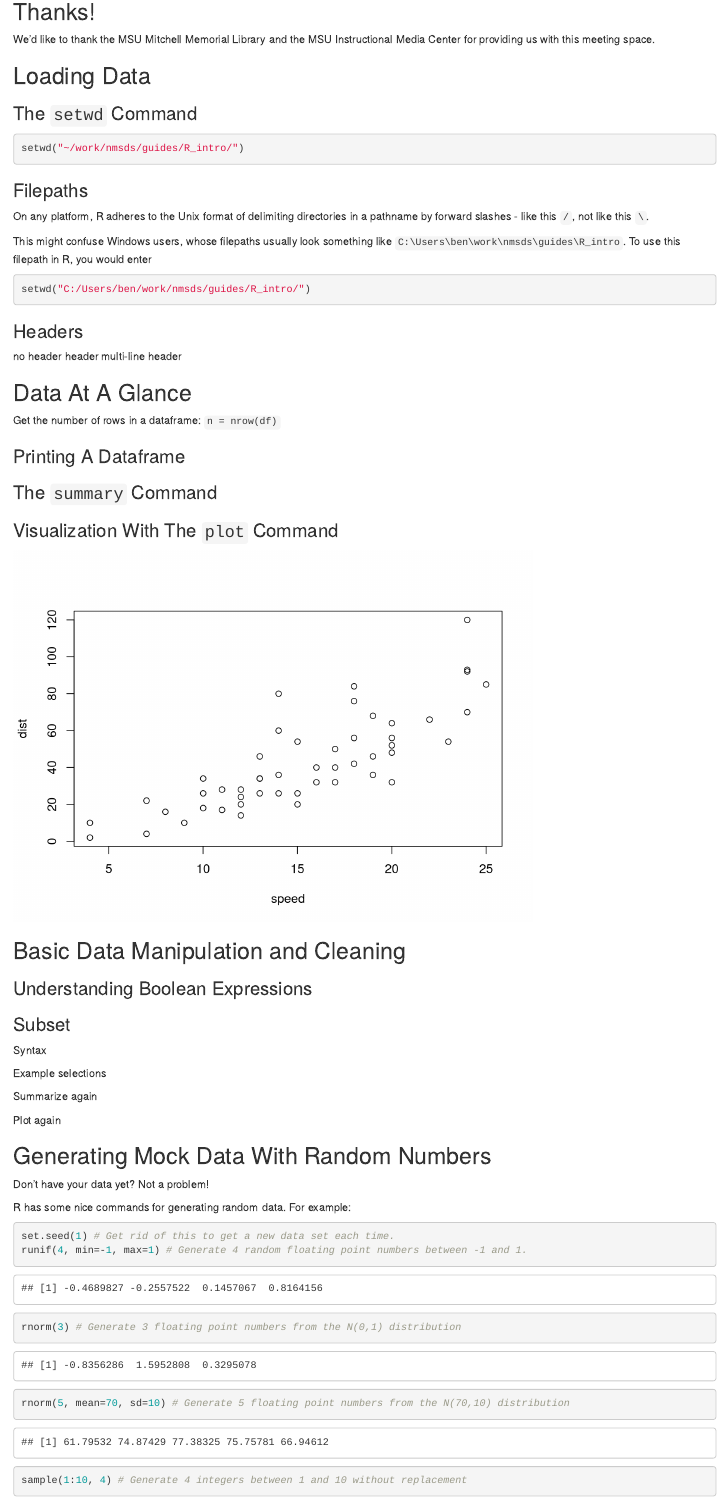
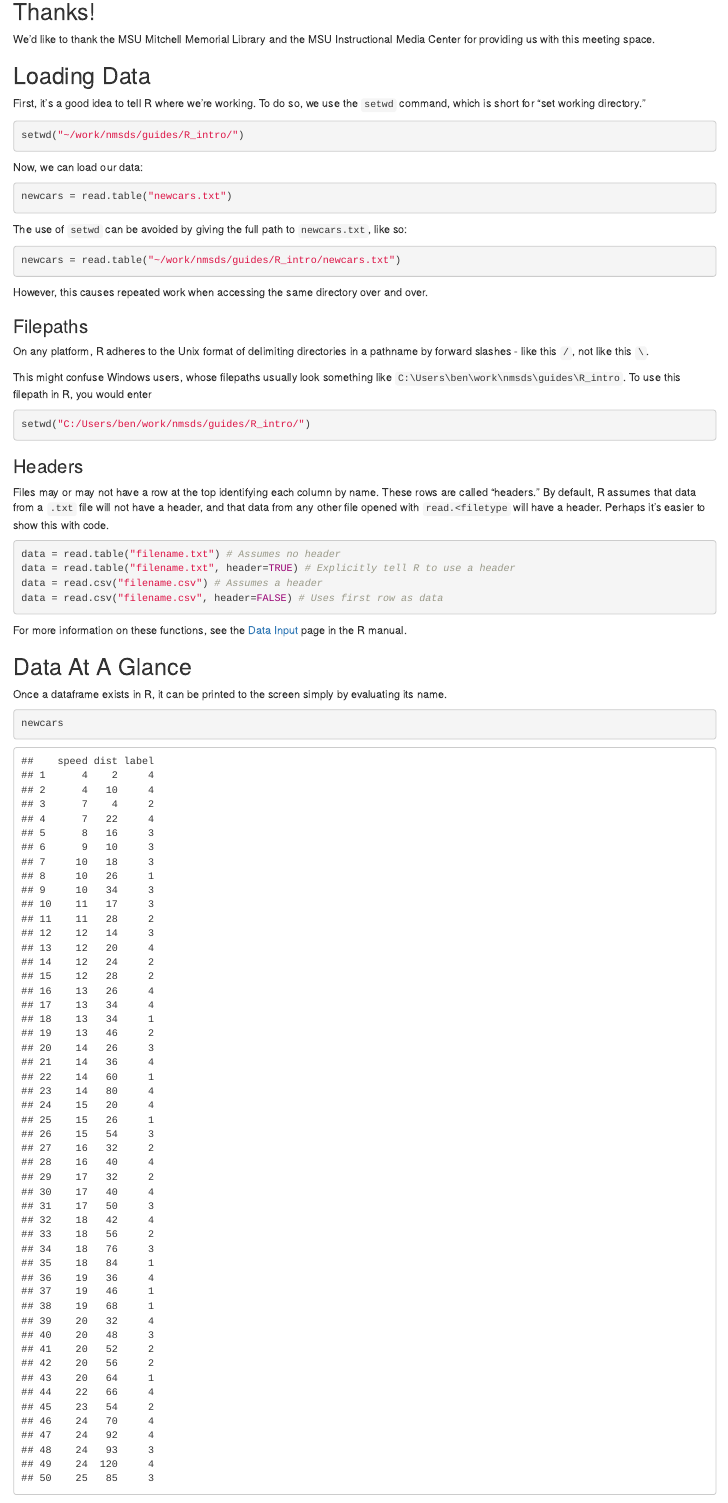
Before and after one commit to nmsdataskills/guides, an R Markdown document (R_intro/r_intro.Rmd): the page in a window 1100 px wide, from 690 px down before the commit and from 720 px down after it, so that both start at the same text. Rendered offline with R 4.5, knitr and Pandoc, with nearby package versions.

Commit message:
R_intro: Almost final draft

````diff
--- /dev/null
+++ b/R_intro/newcars.txt
@@ -0,0 +1,51 @@
+"speed" "dist" "label"
+"1" 4 2 4
+"2" 4 10 4
+"3" 7 4 2
+"4" 7 22 4
+"5" 8 16 3
+"6" 9 10 3
+"7" 10 18 3
+"8" 10 26 1
+"9" 10 34 3
+"10" 11 17 3
+"11" 11 28 2
+"12" 12 14 3
+"13" 12 20 4
+"14" 12 24 2
+"15" 12 28 2
+"16" 13 26 4
+"17" 13 34 4
+"18" 13 34 1
+"19" 13 46 2
+"20" 14 26 3
+"21" 14 36 4
+"22" 14 60 1
+"23" 14 80 4
+"24" 15 20 4
+"25" 15 26 1
+"26" 15 54 3
+"27" 16 32 2
+"28" 16 40 4
+"29" 17 32 2
+"30" 17 40 4
+"31" 17 50 3
+"32" 18 42 4
+"33" 18 56 2
+"34" 18 76 3
+"35" 18 84 1
+"36" 19 36 4
+"37" 19 46 1
+"38" 19 68 1
+"39" 20 32 4
+"40" 20 48 3
+"41" 20 52 2
+"42" 20 56 2
+"43" 20 64 1
+"44" 22 66 4
+"45" 23 54 2
+"46" 24 70 4
+"47" 24 92 4
+"48" 24 93 3
+"49" 24 120 4
+"50" 25 85 3
--- a/R_intro/r_intro.Rmd
+++ b/R_intro/r_intro.Rmd
@@ -43,10 +44,23 @@ We'd like to thank the MSU Mitchell Memorial Library and the MSU Instructional M
 for providing us with this meeting space.
 
 ## Loading Data
-### The `setwd` Command
+First, it's a good idea to tell R where we're working.
+To do so, we use the `setwd` command, which is short for "set working directory."
 ```{r}
 setwd("~/work/nmsds/guides/R_intro/")
 ```
+
+Now, we can load our data:
+```{r}
+newcars = read.table("newcars.txt")
+```
+
+The use of `setwd` can be avoided by giving the full path to `newcars.txt`, like so:
+```{r, eval=FALSE}
+newcars = read.table("~/work/nmsds/guides/R_intro/newcars.txt")
+```
+
+However, this causes repeated work when accessing the same directory over and over.
 
 ### Filepaths
 On any platform, R adheres to the Unix format of delimiting directories in a pathname by forward slashes - like this `/`, not like this `\`.
@@ -57,9 +71,24 @@ setwd("C:/Users/ben/work/nmsds/guides/R_intro/")
 ```
 
 ### Headers
-no header
-header
-multi-line header
+Files may or may not have a row at the top identifying each column by name.
+These rows are called "headers."
+By default, R assumes that data from a `.txt` file will not have a header,
+and that data from any other file opened with `read.<filetype` will have a header.
+Perhaps it's easier to show this with code.
+
+```{r, eval=FALSE}
+data = read.table("filename.txt") # Assumes no header
+data = read.table("filename.txt", header=TRUE) # Explicitly tell R to use a header
+data = read.csv("filename.csv") # Assumes a header
+data = read.csv("filename.csv", header=FALSE) # Uses first row as data
+```
+
+For more information on these functions, see the
+[Data Input](https://stat.ethz.ch/R-manual/R-devel/library/utils/html/read.table.html)
+page in the R manual.
 
 ## Data At A Glance
-Get the number of rows in a dataframe: `n = nrow(df)`
+Once a dataframe exists in R, it can be printed to the screen simply by evaluating its name.
+```{r}
+newcars
@@ -67,3 +101 @@ Get the number of rows in a dataframe: `n = nrow(df)`
 
-### Printing A Dataframe
-### The `summary` Command
@@ -70,2 +113 @@ Get the number of rows in a dataframe: `n = nrow(df)`
 ### Visualization With The `plot` Command
-```{r, echo=FALSE}
@@ -77,3 +146,2 @@ plot(cars)
 
 ### Subset
-Syntax
````
Also changed, not shown: R_intro/r_intro.html, R_intro/r_intro.Rmd (59 more changed lines).
